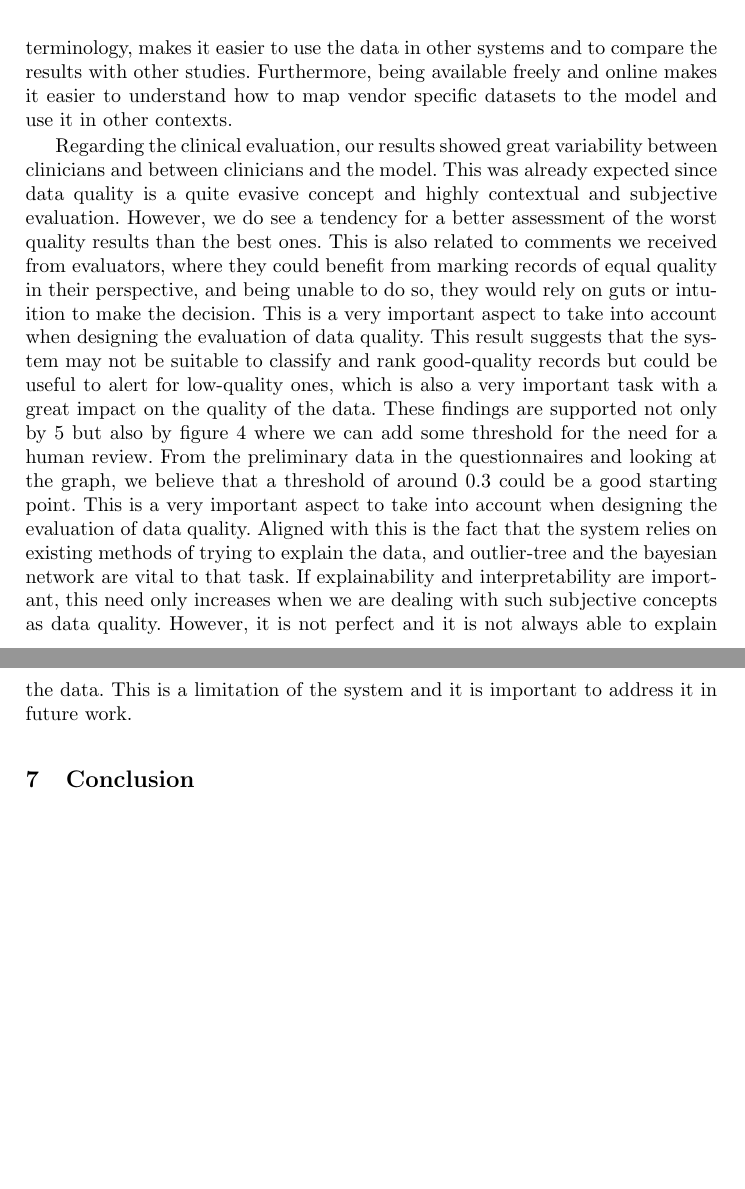
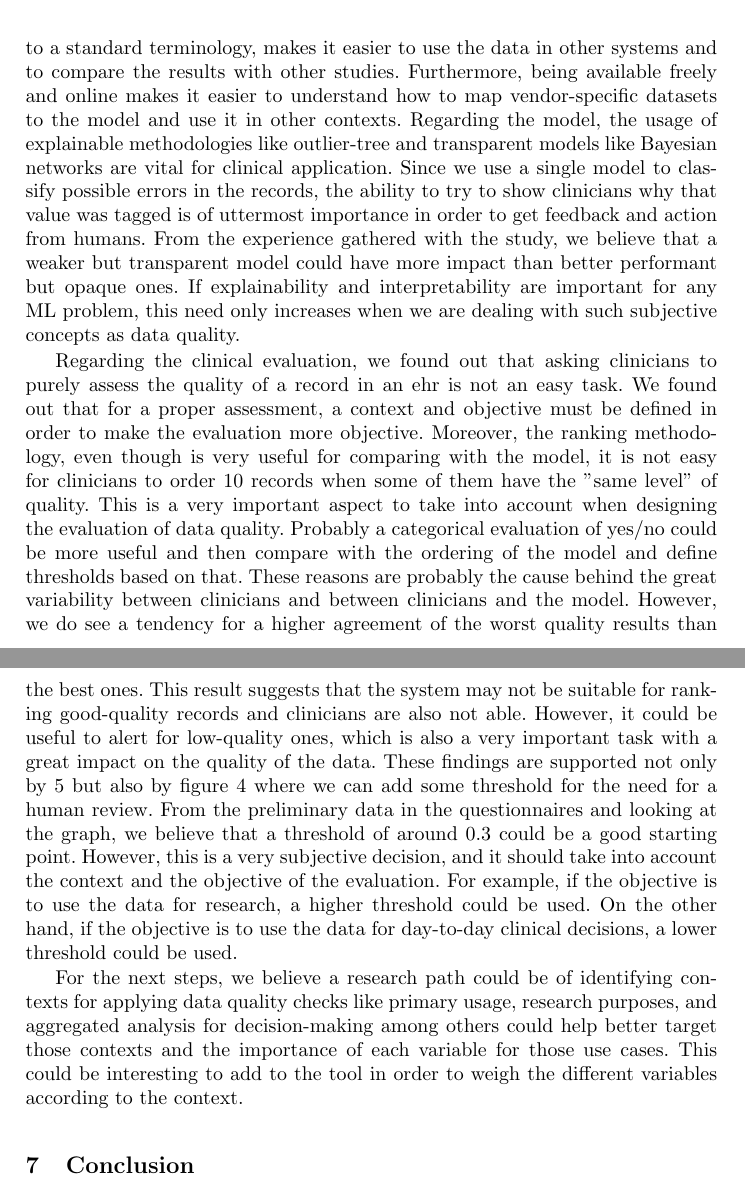
Before and after one commit to joofio/data-quality-paper, a LaTeX paper (mainpaper.tex, which reads sections/discussion.tex): two parts of pages 9 and 10 of 13, joined at a grey line, cut so that both start at the same text, the shorter picture padded with empty space. Compiled offline with pdfLaTeX.

Commit message:
added discussion

```diff
--- a/sections/discussion.tex
+++ b/sections/discussion.tex
@@ -1,13 +1,16 @@
 The first thing to address is that data quality is still an elusive concept since it has a contextual dimension and the quality of the record depends on the usage of the information. For example, data aimed at primary usage and day-to-day healthcare decisions about a patient will have different requirements regarding the importance of some variable or completeness of information very different from data needed to create summary statistics for key performance indicators extraction.
-Moreover, the data is still very vendor-specific. Even though we used an interoperability standard, the semantic layer, more connected with terminology is still lacking. This is an issue to be addressed in order to improve the interoperability of the standard. Moreover, we do not know how the training done with this data is generalizable to other vendors. One opportunity arises of mapping all of this data to a widely used terminology like snomed or loinc. Nevertheless, the usage of FHIR and the fact that the data is mapped to a standard terminology, makes it easier to use the data in other systems and to compare the results with other studies. Furthermore, being available freely and online makes it easier to understand how to map vendor specific datasets to the model and use it in other contexts.
+Moreover, the data is still very vendor-specific. Even though we used an interoperability standard, the semantic layer, more connected with terminology is still lacking. This is an issue to be addressed in order to improve the interoperability of the standard. Moreover, we do not know how the training done with this data is generalizable to other vendors. One opportunity arises of mapping all of this data to a widely used terminology like SNOMED CT or LOINC. Nevertheless, the usage of FHIR and the fact that the data is mapped to a standard terminology, makes it easier to use the data in other systems and to compare the results with other studies. Furthermore, being available freely and online makes it easier to understand how to map vendor-specific datasets to the model and use it in other contexts.
+Regarding the model, the usage of explainable methodologies like outlier-tree and transparent models like Bayesian networks are vital for clinical application. Since we use a single model to classify possible errors in the records, the ability to try to show clinicians why that value was tagged is of uttermost importance in order to get feedback and action from humans. From the experience gathered with the study, we believe that a weaker but transparent model could have more impact than better performant but opaque ones. If explainability and interpretability are important for any ML problem, this need only increases when we are dealing with such subjective concepts as data quality.
 
+
+
+Regarding the clinical evaluation, we found out that asking clinicians to purely assess the quality of a record in an ehr is not an easy task. We found out that for a proper assessment, a context and objective must be defined in order to make the evaluation more objective. Moreover, the ranking methodology, even though is very useful for comparing with the model, it is not easy for clinicians to order 10 records when some of them have the "same level" of quality. This is a very important aspect to take into account when designing the evaluation of data quality. Probably a categorical evaluation of yes/no could be more useful and then compare with the ordering of the model and define thresholds based on that. These reasons are probably the cause behind the great variability between clinicians and between clinicians and the model. However, we do see a tendency for a higher agreement of the worst quality results than the best ones.
+This result suggests that the system may not be suitable for ranking good-quality records and clinicians are also not able. However, it could be useful to alert for low-quality ones, which is also a very important task with a great impact on the quality of the data. These findings are supported not only by \ref*{fig:clinical} but also by figure \ref*{fig:scores} where we can add some threshold for the need for a human review. From the preliminary data in the questionnaires and looking at the graph, we believe that a threshold of around 0.3 could be a good starting point. However, this is a very subjective decision, and it should take into account the context and the objective of the evaluation. For example, if the objective is to use the data for research, a higher threshold could be used. On the other hand, if the objective is to use the data for day-to-day clinical decisions, a lower threshold could be used.
+
+
+For the next steps, we believe a research path could be of identifying contexts for applying data quality checks like primary usage, research purposes, and aggregated analysis for decision-making among others could help better target those contexts and the importance of each variable for those use cases. This could be interesting to add to the tool in order to weigh the different variables according to the context.
 
 %discutir que dependendendo da pessoa /context/profissao/objecti pode ser preciso dar pesos diferentes a diferentes colunas.
 %para dar GDH nao ha coisas que sao precisas mas ha coisas vitais
 %para financeiro ha so umas precisas (tipo meds e procs)
 %para clinico ha outras e por ai fora
-
-Regarding the clinical evaluation, our results showed great variability between clinicians and between clinicians and the model. This was already expected since data quality is a quite evasive concept and highly contextual and subjective evaluation. However, we do see a tendency for a better assessment of the worst quality results than the best ones. This is also related to comments we received from evaluators, where they could benefit from marking records of equal quality in their perspective, and being unable to do so, they would rely on guts or intuition to make the decision. This is a very important aspect to take into account when designing the evaluation of data quality.
-This result suggests that the system may not be suitable to classify and rank good-quality records but could be useful to alert for low-quality ones, which is also a very important task with a great impact on the quality of the data. These findings are supported not only by \ref*{fig:clinical} but also by figure \ref*{fig:scores} where we can add some threshold for the need for a human review. From the preliminary data in the questionnaires and looking at the graph, we believe that a threshold of around 0.3 could be a good starting point. This is a very important aspect to take into account when designing the evaluation of data quality.
-Aligned with this is the fact that the system relies on existing methods of trying to explain the data, and outlier-tree and the bayesian network are vital to that task. If explainability and interpretability are important, this need only increases when we are dealing with such subjective concepts as data quality.
-However, it is not perfect and it is not always able to explain the data. This is a limitation of the system and it is important to address it in future work.
```
Also changed, not shown: sections/intro.tex (+1 -1 lines), sections/materials.tex (+2 -2 lines), sections/methods.tex (+2 -2 lines), sections/results.tex (+4 -4 lines), mainpaper.pdf.
